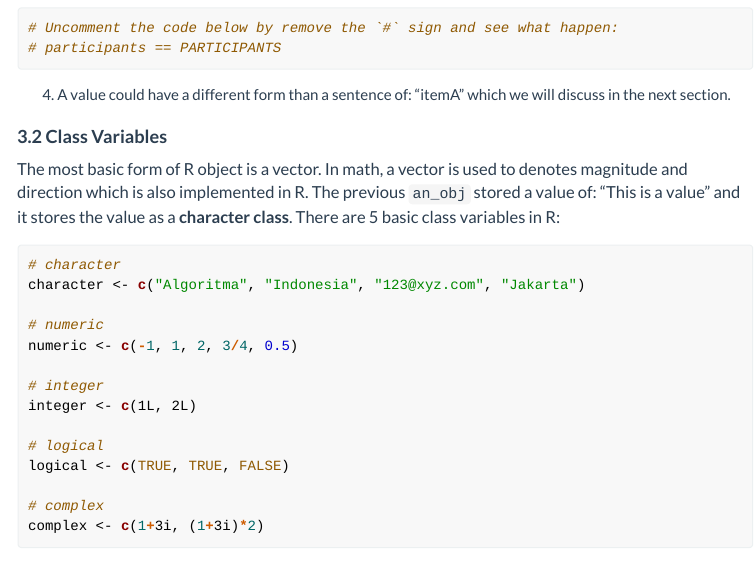
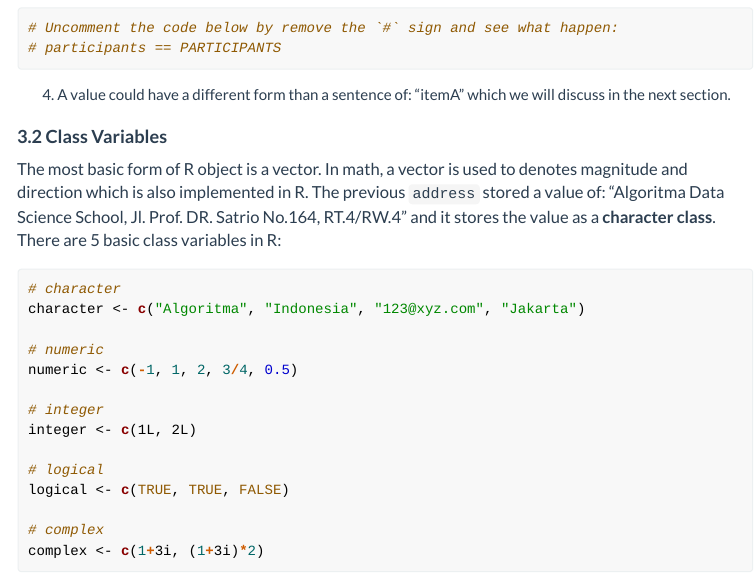
Before and after one commit to ttnsy/rgeo-intro, an R Markdown document (introduction.Rmd): the page in a window 1100 px wide, from 5670 px down. The pictures show the output file introduction.html that the author committed with the source, opened offline; menus at the side of the page are left out; long lines of code are wrapped.

Commit message:
update varname

````diff
--- a/introduction.Rmd
+++ b/introduction.Rmd
@@ -251,7 +251,7 @@ _**Notes: Creating a Variable**_:
 
 ## Class Variables
 
-The most basic form of R object is a vector. In math, a vector is used to denotes magnitude and direction which is also implemented in R. The previous `an_obj` stored a value of: "This is a value" and it stores the value as a **character class**. There are 5 basic class variables in R:
+The most basic form of R object is a vector. In math, a vector is used to denotes magnitude and direction which is also implemented in R. The previous `address` stored a value of: "Algoritma Data Science School, Jl. Prof. DR. Satrio No.164, RT.4/RW.4" and it stores the value as a **character class**. There are 5 basic class variables in R:
 
 ```{r}
 # character
````
Also changed, not shown: introduction.html.
